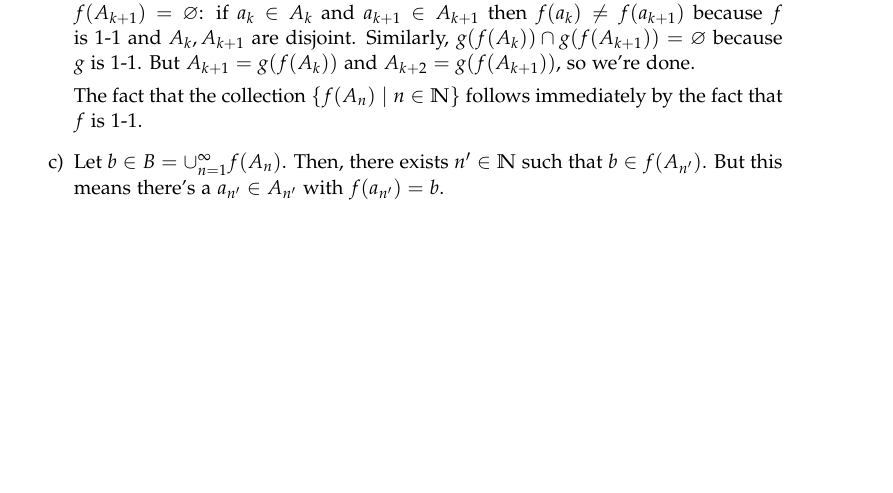
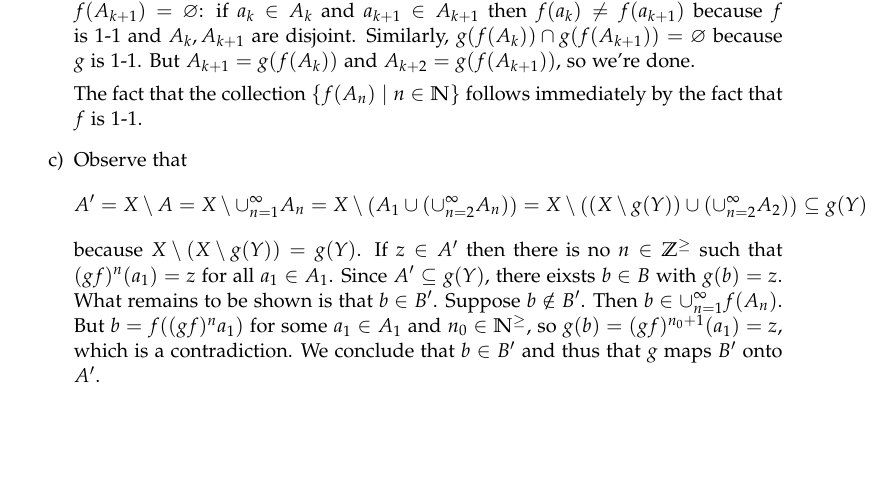
Before and after one commit to zfnmxt/understanding-analysis, a LaTeX document (ch1.tex): part of page 5 of 5, cut so that both start at the same text. Compiled offline with pdfLaTeX.

Commit message:
Finish 1.5

```diff
--- a/ch1.tex
+++ b/ch1.tex
@@ -330,9 +330,18 @@ NIP is only true for closed intervals on $\mathbb{R}$ and not $\mathbb{Q}$
 
     The fact that the collection $\{f(A_n) \mid n \in \mathbb{N}\}$ follows
     immediately by the fact that $f$ is 1-1.
-  \item Let $b \in B = \cup_{n=1}^{\infty} f(A_n)$. Then, there exists $n' \in
-    \mathbb{N}$ such that $b \in f(A_{n'})$. But this means there's a $a_{n'}
-    \in A_{n'}$ with $f(a_{n'}) = b$.
+  \item Observe that
+   \begin{align*}
+A' = X \setminus A = X \setminus \cup_{n=1}^{\infty} A_n &=
+     X \setminus \left(A_1 \cup (\cup_{n=2}^{\infty} A_n) \right) = X \setminus \left( (X \setminus g(Y))  \cup (\cup_{n=2}^{\infty} A_2)\right) \subseteq g(Y)
+\end{align*}
+because $X \setminus (X \setminus g(Y)) = g(Y)$. If $z \in A'$ then there
+is no $n \in \mathbb{Z^{\geq}}$ such that $(gf)^n(a_1) = z$ for all $a_1 \in A_1$. Since $A' \subseteq
+g(Y)$, there eixsts $b \in B$ with $g(b) = z$. What remains to be shown is that
+$b \in B'$. Suppose $b \notin B'$. Then $b \in \cup_{n=1}^{\infty} f(A_n)$. But
+$b = f ((gf)^n a_1)$ for some $a_1 \in A_1$ and $n_0 \in \mathbb{N^{\geq}}$, so $g(b) = (gf)^{n_0+1} (a_1) = z$,
+which is a contradiction. We conclude that $b \in B'$ and thus that $g$ maps
+$B'$ onto $A'$.
   \end{enumerate}
 \end{ex}
 \end{document}
```
Also changed, not shown: ch1.pdf.
